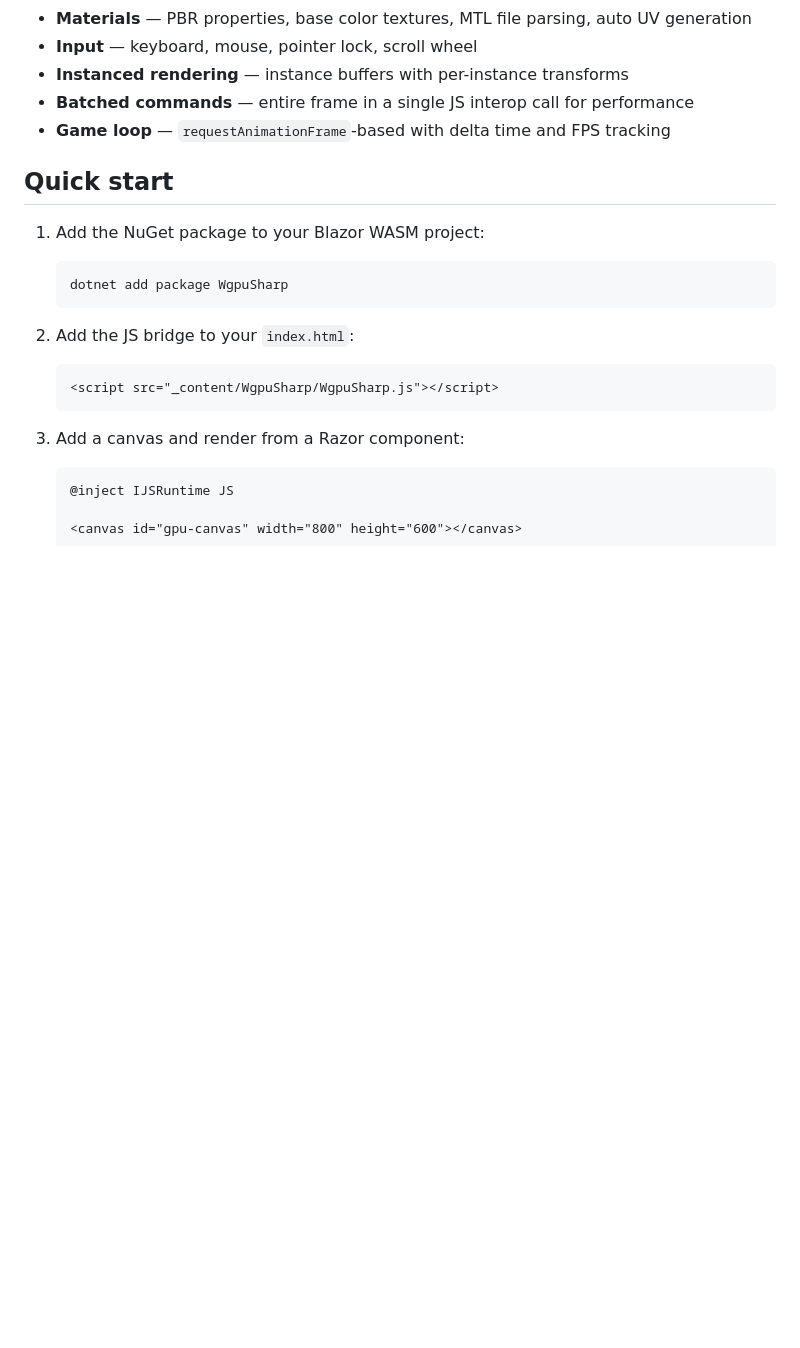
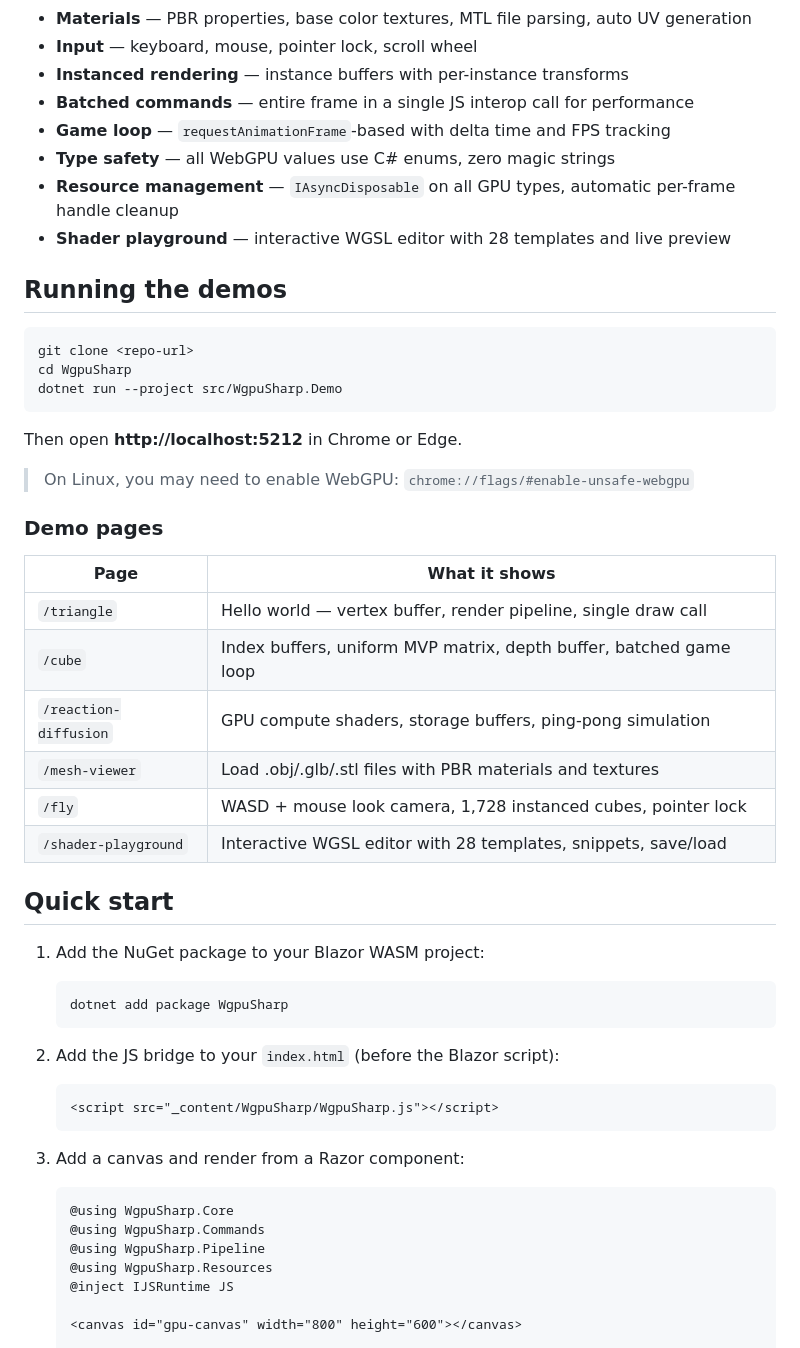
Before and after one commit to Oli-26/WGPUSharp, a Markdown page: README.md, the part around one of its changes. Drawn GitHub-style; blank space fills up the shorter version.

````diff
--- a/README.md
+++ b/README.md
@@ -27,6 +27,32 @@ var pipeline = await device.CreateRenderPipelineAsync(descriptor);
 - **Instanced rendering** — instance buffers with per-instance transforms
 - **Batched commands** — entire frame in a single JS interop call for performance
 - **Game loop** — `requestAnimationFrame`-based with delta time and FPS tracking
+- **Type safety** — all WebGPU values use C# enums, zero magic strings
+- **Resource management** — `IAsyncDisposable` on all GPU types, automatic per-frame handle cleanup
+- **Shader playground** — interactive WGSL editor with 28 templates and live preview
+
+## Running the demos
+
+```bash
+git clone <repo-url>
+cd WgpuSharp
+dotnet run --project src/WgpuSharp.Demo
+```
+
+Then open **http://localhost:5212** in Chrome or Edge.
+
+> On Linux, you may need to enable WebGPU: `chrome://flags/#enable-unsafe-webgpu`
+
+### Demo pages
+
+| Page | What it shows |
+|------|---------------|
+| `/triangle` | Hello world — vertex buffer, render pipeline, single draw call |
+| `/cube` | Index buffers, uniform MVP matrix, depth buffer, batched game loop |
+| `/reaction-diffusion` | GPU compute shaders, storage buffers, ping-pong simulation |
+| `/mesh-viewer` | Load .obj/.glb/.stl files with PBR materials and textures |
+| `/fly` | WASD + mouse look camera, 1,728 instanced cubes, pointer lock |
+| `/shader-playground` | Interactive WGSL editor with 28 templates, snippets, save/load |
 
 ## Quick start
 
@@ -35,13 +61,17 @@ var pipeline = await device.CreateRenderPipelineAsync(descriptor);
    dotnet add package WgpuSharp
    ```
 
-2. Add the JS bridge to your `index.html`:
+2. Add the JS bridge to your `index.html` (before the Blazor script):
    ```html
    <script src="_content/WgpuSharp/WgpuSharp.js"></script>
    ```
 
 3. Add a canvas and render from a Razor component:
    ```razor
+   @using WgpuSharp.Core
+   @using WgpuSharp.Commands
+   @using WgpuSharp.Pipeline
+   @using WgpuSharp.Resources
    @inject IJSRuntime JS
 
    <canvas id="gpu-canvas" width="800" height="600"></canvas>
````
Also changed, not shown: other parts of README.md (+33 -2 lines).
